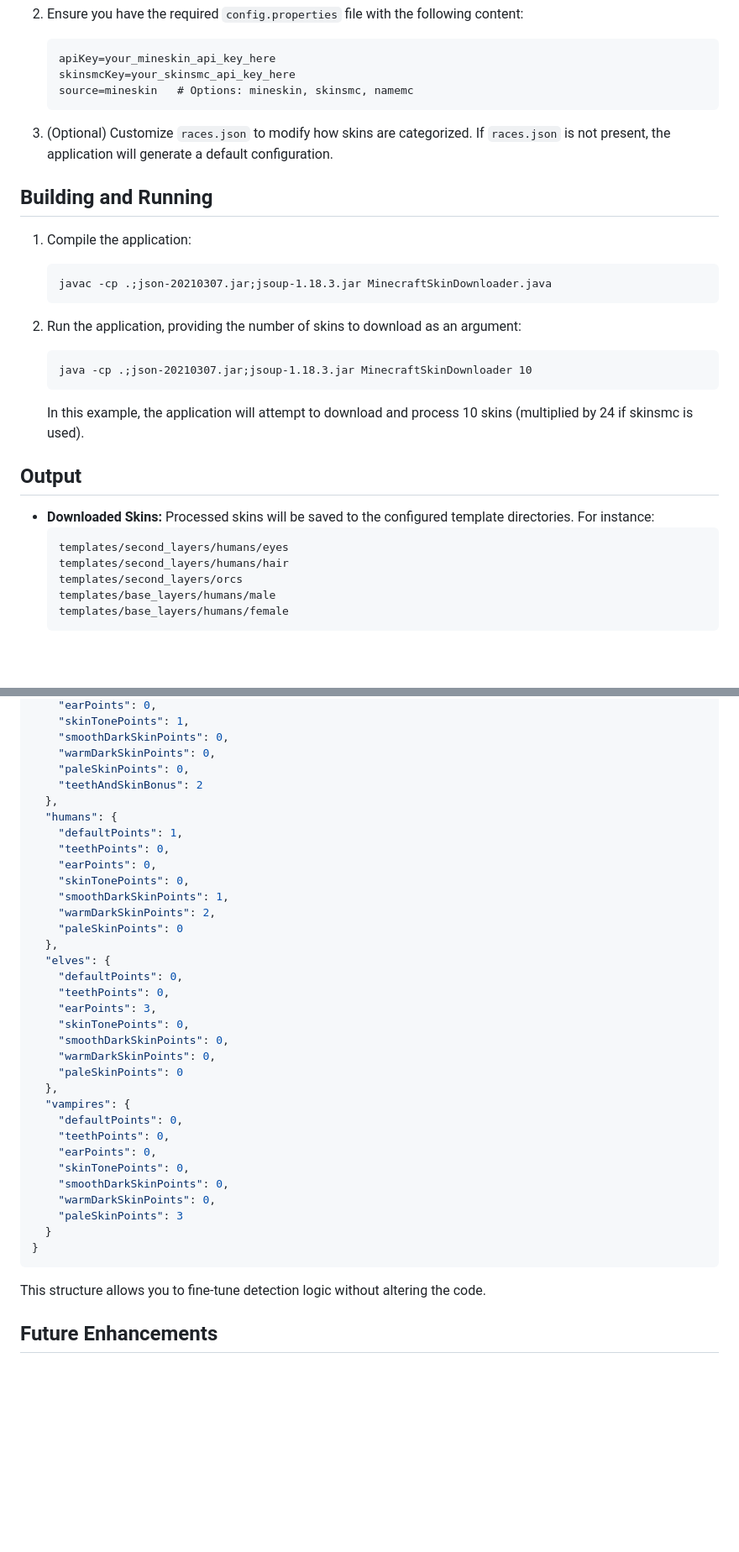
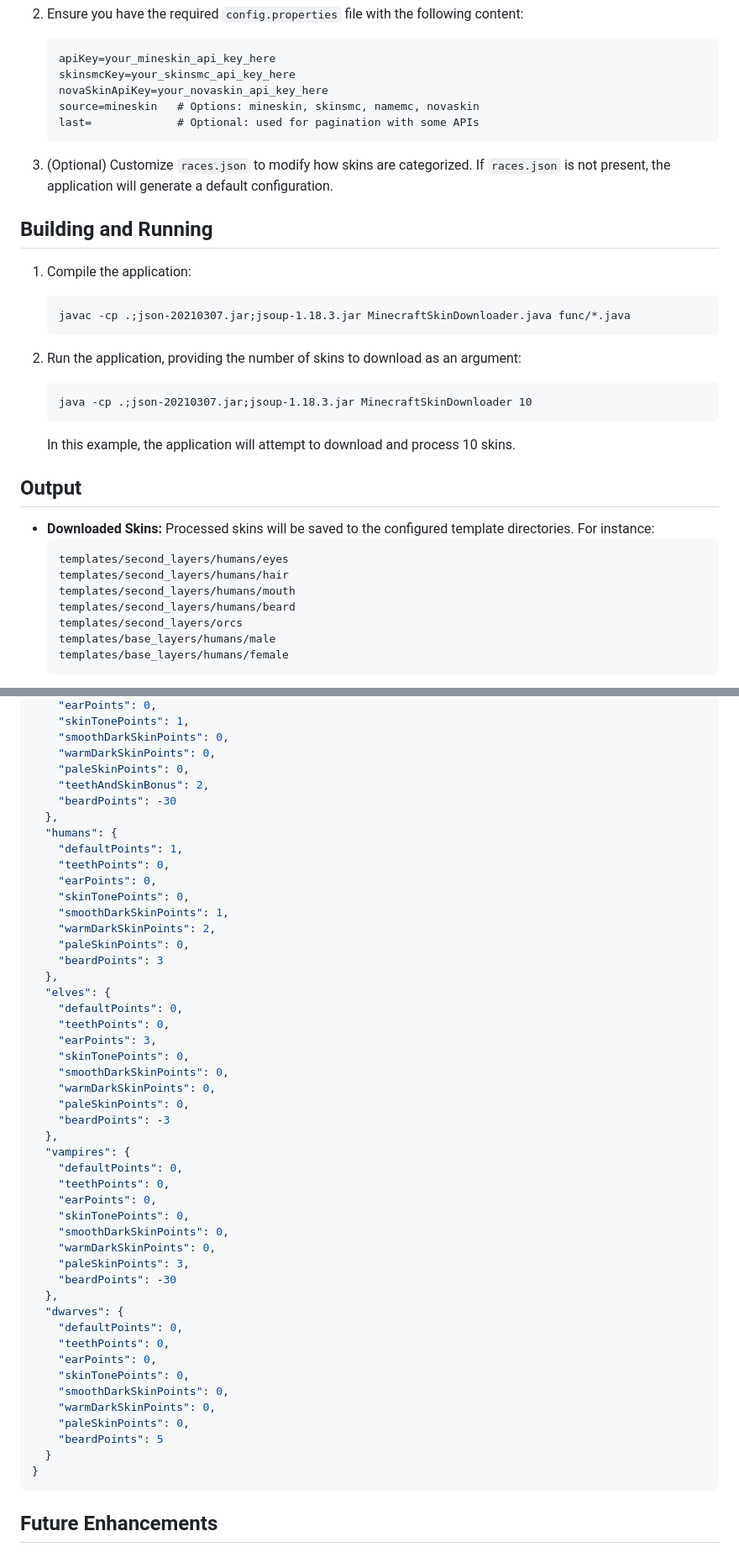
Before and after one commit to Ubivis/SkinMerger, a Markdown page: README.md, 2 parts joined by grey strips. Shown: that part at 84% size. GitHub-like rendering; blank space fills up the shorter version.

Commit message:
Update README.md
reflect latest updates

````diff
--- a/README.md
+++ b/README.md
@@ -36,7 +36,9 @@ This Java-based application automatically downloads Minecraft skins, identifies
    ```
    apiKey=your_mineskin_api_key_here
    skinsmcKey=your_skinsmc_api_key_here
-   source=mineskin   # Options: mineskin, skinsmc, namemc
+   novaSkinApiKey=your_novaskin_api_key_here
+   source=mineskin   # Options: mineskin, skinsmc, namemc, novaskin
+   last=             # Optional: used for pagination with some APIs
    ```
 
 3. (Optional) Customize `races.json` to modify how skins are categorized. If `races.json` is not present, the application will generate a default configuration.
@@ -46,7 +48,7 @@ This Java-based application automatically downloads Minecraft skins, identifies
 1. Compile the application:
 
    ```
-   javac -cp .;json-20210307.jar;jsoup-1.18.3.jar MinecraftSkinDownloader.java
+   javac -cp .;json-20210307.jar;jsoup-1.18.3.jar MinecraftSkinDownloader.java func/*.java
    ```
 
 2. Run the application, providing the number of skins to download as an argument:
@@ -55,7 +57,7 @@ This Java-based application automatically downloads Minecraft skins, identifies
    java -cp .;json-20210307.jar;jsoup-1.18.3.jar MinecraftSkinDownloader 10
    ```
 
-   In this example, the application will attempt to download and process 10 skins (multiplied by 24 if skinsmc is used).
+   In this example, the application will attempt to download and process 10 skins.
 
 ## Output
 
@@ -64,6 +66,8 @@ This Java-based application automatically downloads Minecraft skins, identifies
   ```
   templates/second_layers/humans/eyes
   templates/second_layers/humans/hair
+  templates/second_layers/humans/mouth
+  templates/second_layers/humans/beard
   templates/second_layers/orcs
   templates/base_layers/humans/male
   templates/base_layers/humans/female
@@ -85,7 +89,8 @@ Edit the `races.json` file to adjust how gender and race are determined. For exa
     "smoothDarkSkinPoints": 0,
     "warmDarkSkinPoints": 0,
     "paleSkinPoints": 0,
-    "teethAndSkinBonus": 2
+    "teethAndSkinBonus": 2,
+    "beardPoints": -30
   },
   "humans": {
     "defaultPoints": 1,
@@ -94,7 +99,8 @@ Edit the `races.json` file to adjust how gender and race are determined. For exa
     "skinTonePoints": 0,
     "smoothDarkSkinPoints": 1,
     "warmDarkSkinPoints": 2,
-    "paleSkinPoints": 0
+    "paleSkinPoints": 0,
+    "beardPoints": 3
   },
   "elves": {
     "defaultPoints": 0,
@@ -103,7 +109,8 @@ Edit the `races.json` file to adjust how gender and race are determined. For exa
     "skinTonePoints": 0,
     "smoothDarkSkinPoints": 0,
     "warmDarkSkinPoints": 0,
-    "paleSkinPoints": 0
+    "paleSkinPoints": 0,
+    "beardPoints": -3
   },
   "vampires": {
     "defaultPoints": 0,
@@ -112,12 +119,21 @@ Edit the `races.json` file to adjust how gender and race are determined. For exa
     "skinTonePoints": 0,
     "smoothDarkSkinPoints": 0,
     "warmDarkSkinPoints": 0,
-    "paleSkinPoints": 3
+    "paleSkinPoints": 3,
+    "beardPoints": -30
+  },
+  "dwarves": {
+    "defaultPoints": 0,
+    "teethPoints": 0,
+    "earPoints": 0,
+    "skinTonePoints": 0,
+    "smoothDarkSkinPoints": 0,
+    "warmDarkSkinPoints": 0,
+    "paleSkinPoints": 0,
+    "beardPoints": 5
   }
 }
 ```
-
-This structure allows you to fine-tune detection logic without altering the code.
 
 ## Future Enhancements
 
````
Also changed, not shown: other parts of README.md (+4 -4 lines).
